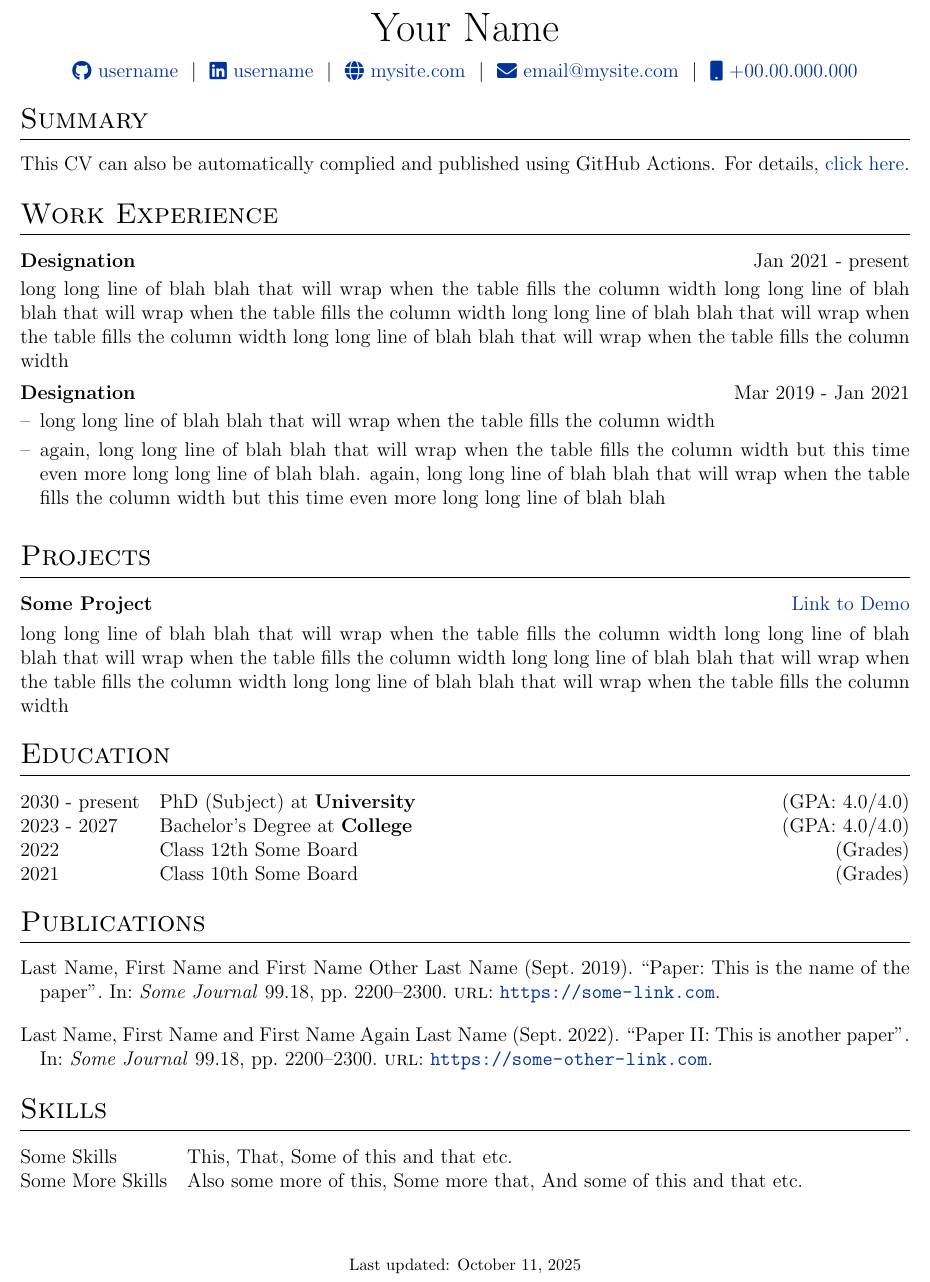
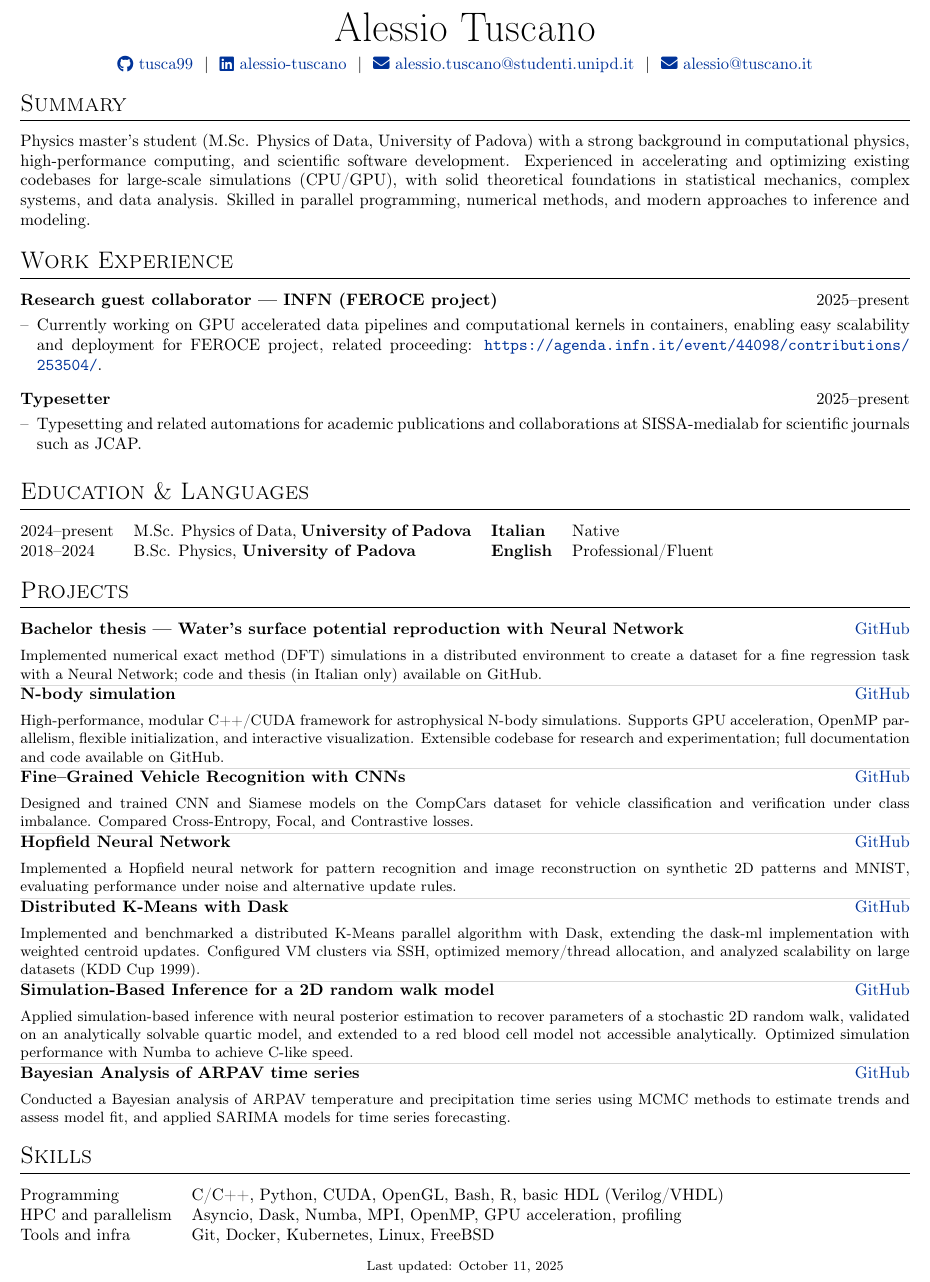
Before and after one commit to tusca99/autoCV, a LaTeX CV (cv.tex): part of the page, cut at the place of the change. Compiled offline with pdfLaTeX.

Commit message:
first revision

```diff
--- a/cv.tex
+++ b/cv.tex
@@ -121,94 +56,73 @@
     \end{minipage}
     }
 
-
-
-%----------------------------------------------------------------------------------------
-%	BEGIN DOCUMENT
-%----------------------------------------------------------------------------------------
+% Document
 \begin{document}
-
-% non-numbered pages
 \pagestyle{empty}
 
-%----------------------------------------------------------------------------------------
-%	TITLE
-%----------------------------------------------------------------------------------------
-
-% \begin{tabularx}{\linewidth}{ @{}X X@{} }
-% \huge{Your Name}\vspace{2pt} & \hfill \emoji{incoming-envelope} email@email.com \\
-% \raisebox{-0.05\height}\faGithub\ username \ | \
-% \raisebox{-0.00\height}\faLinkedin\ username \ | \ \raisebox{-0.05\height}\faGlobe \ mysite.com  & \hfill \emoji{calling} number
-% \end{tabularx}
-
-\begin{tabularx}{\linewidth}{@{} C @{}}
-\Huge{Your Name} \\[7.5pt]
-\href{https://github.com/username}{\raisebox{-0.05\height}\faGithub\ username} \ $|$ \
-\href{https://linkedin.com/in/username}{\raisebox{-0.05\height}\faLinkedin\ username} \ $|$ \
-\href{https://mysite.com}{\raisebox{-0.05\height}\faGlobe \ mysite.com} \ $|$ \
-\href{mailto:email@mysite.com}{\raisebox{-0.05\height}\faEnvelope \ email@mysite.com} \ $|$ \
-\href{tel:+000000000000}{\raisebox{-0.05\height}\faMobile \ +00.00.000.000} \\
+% Header
+\begin{tabularx}{\linewidth}{@{} C @{} }
+\Huge{Alessio Tuscano} \\[5pt]
+\href{https://github.com/tusca99}{\raisebox{-0.05\height}\faGithub\ tusca99} \ $|$ \
+\href{https://www.linkedin.com/in/alessio-tuscano-188b5315a}{\raisebox{-0.05\height}\faLinkedin\ alessio-tuscano} \ $|$ \
+\href{mailto:alessio.tuscano@studenti.unipd.it}{\raisebox{-0.05\height}\faEnvelope \ alessio.tuscano@studenti.unipd.it} \ $|$ \
+\href{mailto:alessio@tuscano.it}{\raisebox{-0.05\height}\faEnvelope \ alessio@tuscano.it} \\
 \end{tabularx}
 
-%----------------------------------------------------------------------------------------
-% EXPERIENCE SECTIONS
-%----------------------------------------------------------------------------------------
+\section{Summary}
+{Physics master's student (M.Sc. Physics of Data, University of Padova) with a strong background in computational physics, high-performance computing, and scientific software development. Experienced in accelerating and optimizing existing codebases for large-scale simulations (CPU/GPU), with solid theoretical foundations in statistical mechanics, complex systems, and data analysis. Skilled in parallel programming, numerical methods, and modern approaches to inference and modeling.
+}
 
-%Interests/ Keywords/ Summary
-\section{Summary}
-This CV can also be automatically complied and published using GitHub Actions. For details, \href{https://github.com/jitinnair1/autoCV}{click here}.
-
-%Experience
+% Work Experience
 \section{Work Experience}
 
-\begin{jobshort}{Designation}{Jan 2021 - present}
-long long line of blah blah that will wrap when the table fills the column width long long line of blah blah that will wrap when the table fills the column width long long line of blah blah that will wrap when the table fills the column width long long line of blah blah that will wrap when the table fills the column width
-\end{jobshort}
-
-
-\begin{joblong}{Designation}{Mar 2019 - Jan 2021}
-\item long long line of blah blah that will wrap when the table fills the column width
-\item again, long long line of blah blah that will wrap when the table fills the column width but this time even more long long line of blah blah. again, long long line of blah blah that will wrap when the table fills the column width but this time even more long long line of blah blah
+\begin{joblong}{Research guest collaborator --- INFN (FEROCE project)}{2025--present}
+\item Currently working on GPU accelerated data pipelines and computational kernels in containers, enabling easy scalability and deployment for FEROCE project, related proceeding: \url{https://agenda.infn.it/event/44098/contributions/253504/}.
 \end{joblong}
 
-%Projects
+\begin{joblong}{Typesetter}{2025--present}
+\item Typesetting and related automations for academic publications and collaborations at SISSA-medialab for scientific journals such as JCAP.
+\end{joblong}
+
+\section{Education \& Languages}
+\begin{tabularx}{\linewidth}{@{}l X l X@{}}
+2024--present & M.Sc. Physics of Data, \textbf{University of Padova} & \textbf{Italian} & Native \\
+2018--2024 & B.Sc. Physics, \textbf{University of Padova} & \textbf{English} & Professional/Fluent \\
+\end{tabularx}
+
+% Projects
 \section{Projects}
 
 \begin{tabularx}{\linewidth}{ @{}l r@{} }
-\textbf{Some Project} & \hfill \href{https://some-link.com}{Link to Demo} \\[3.75pt]
-\multicolumn{2}{@{}X@{}}{long long line of blah blah that will wrap when the table fills the column width long long line of blah blah that will wrap when the table fills the column width long long line of blah blah that will wrap when the table fills the column width long long line of blah blah that will wrap when the table fills the column width}  \\
+        \textbf{Bachelor thesis --- Water's surface potential reproduction with Neural Network} & \hfill \href{https://github.com/tusca99/Bachelor-Thesis}{GitHub} \\[3.75pt]
+\multicolumn{2}{@{}X@{}}{\small Implemented numerical exact method (DFT) simulations in a distributed environment to create a dataset for a fine regression task with a Neural Network; code and thesis (in Italian only) available on GitHub.}  \\
+\arrayrulecolor{gray!30}\hline
+        \textbf{N-body simulation} & \hfill \href{https://github.com/tusca99/N-body-simulation}{GitHub} \\[3.75pt]
+\multicolumn{2}{@{}X@{}}{\small High-performance, modular C++/CUDA framework for astrophysical N-body simulations. Supports GPU acceleration, OpenMP parallelism, flexible initialization, and interactive visualization. Extensible codebase for research and experimentation; full documentation and code available on GitHub.}  \\
+\arrayrulecolor{gray!30}\hline
+        \textbf{Fine--Grained Vehicle Recognition with CNNs} & \hfill \href{https://github.com/tusca99/Cars-classification-using-CNN}{GitHub} \\[3.75pt]
+\multicolumn{2}{@{}X@{}}{\small Designed and trained CNN and Siamese models on the CompCars dataset for vehicle classification and verification under class imbalance. Compared Cross-Entropy, Focal, and Contrastive losses.}  \\
+\arrayrulecolor{gray!30}\hline
+    \textbf{Hopfield Neural Network} & \hfill \href{https://github.com/tusca99/Hopfield-Model}{GitHub} \\[3.75pt]
+\multicolumn{2}{@{}X@{}}{\small Implemented a Hopfield neural network for pattern recognition and image reconstruction on synthetic 2D patterns and MNIST, evaluating performance under noise and alternative update rules.}  \\
+\arrayrulecolor{gray!30}\hline
+    \textbf{Distributed K-Means with Dask} & \hfill \href{https://github.com/tusca99/Distributed-K-Means-Dask}{GitHub} \\[3.75pt]
+\multicolumn{2}{@{}X@{}}{\small Implemented and benchmarked a distributed K-Means parallel algorithm with Dask, extending the dask-ml implementation with weighted centroid updates. Configured VM clusters via SSH, optimized memory/thread allocation, and analyzed scalability on large datasets (KDD Cup 1999).}  \\
+\arrayrulecolor{gray!30}\hline
+    \textbf{Simulation-Based Inference for a 2D random walk model} & \hfill \href{https://github.com/tusca99/PoD-LACP-B}{GitHub} \\[3.75pt]
+\multicolumn{2}{@{}X@{}}{\small Applied simulation-based inference with neural posterior estimation to recover parameters of a stochastic 2D random walk, validated on an analytically solvable quartic model, and extended to a red blood cell model not accessible analytically. Optimized simulation performance with Numba to achieve C-like speed.}  \\
+\arrayrulecolor{gray!30}\hline
+    \textbf{Bayesian Analysis of ARPAV time series} & \hfill \href{https://github.com/tusca99/Bayesian-Analysis-ARPAV-Temperature-Time-Series}{GitHub} \\[3.75pt]
+\multicolumn{2}{@{}X@{}}{\small Conducted a Bayesian analysis of ARPAV temperature and precipitation time series using MCMC methods to estimate trends and assess model fit, and applied SARIMA models for time series forecasting.}  \\
+%\arrayrulecolor{gray!30}\hline
 \end{tabularx}
 
-%----------------------------------------------------------------------------------------
-%	EDUCATION
-%----------------------------------------------------------------------------------------
-\section{Education}
-\begin{tabularx}{\linewidth}{@{}l X@{}}
-2030 - present & PhD (Subject) at \textbf{University} \hfill \normalsize (GPA: 4.0/4.0) \\
-
-2023 - 2027 & Bachelor's Degree at \textbf{College} \hfill (GPA: 4.0/4.0) \\
-
-2022 & Class 12th Some Board \hfill  (Grades) \\
-
-2021 & Class 10th Some Board \hfill  (Grades) \\
-\end{tabularx}
-
-%----------------------------------------------------------------------------------------
-%	PUBLICATIONS
-%----------------------------------------------------------------------------------------
-\section{Publications}
-\begin{refsection}[citations.bib]
-\nocite{*}
-\printbibliography[heading=none]
-\end{refsection}
-
-%----------------------------------------------------------------------------------------
-%	SKILLS
-%----------------------------------------------------------------------------------------
+% Skills
 \section{Skills}
 \begin{tabularx}{\linewidth}{@{}l X@{}}
-Some Skills &  \normalsize{This, That, Some of this and that etc.}\\
-Some More Skills  &  \normalsize{Also some more of this, Some more that, And some of this and that etc.}\\
+Programming &  \normalsize{C/C++, Python, CUDA, OpenGL, Bash, R, basic HDL (Verilog/VHDL)}\\
+HPC and parallelism  &  \normalsize{Asyncio, Dask, Numba, MPI, OpenMP, GPU acceleration, profiling}\\
+Tools and infra &  \normalsize{Git, Docker, Kubernetes, Linux, FreeBSD}\\
 \end{tabularx}
 
 \vfill
```
Also changed, not shown: letter.tex (added, +77 -0 lines), letter.pdf (added), cv.tex (105 more changed lines).
